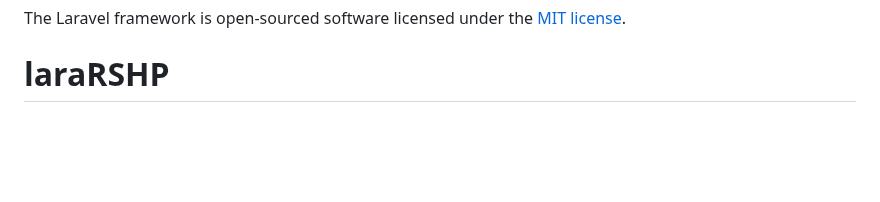
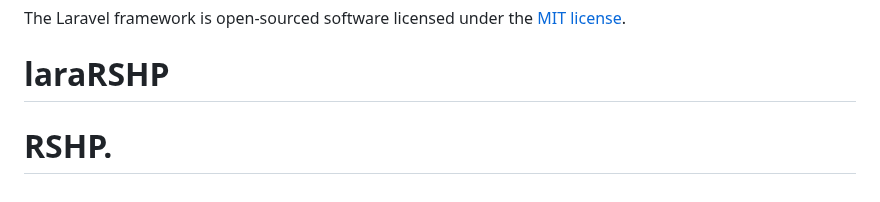
Before and after one commit to diaolll/WebPrak-SMT-3, a Markdown page: README.md, the part around the change. Drawn GitHub-style; blank space fills up the shorter version.

```diff
--- a/README.md
+++ b/README.md
@@ -60,3 +60,4 @@ If you discover a security vulnerability within Laravel, please send an e-mail t
 
 The Laravel framework is open-sourced software licensed under the [MIT license](https://opensource.org/licenses/MIT).
 # laraRSHP
+# RSHP.
```
